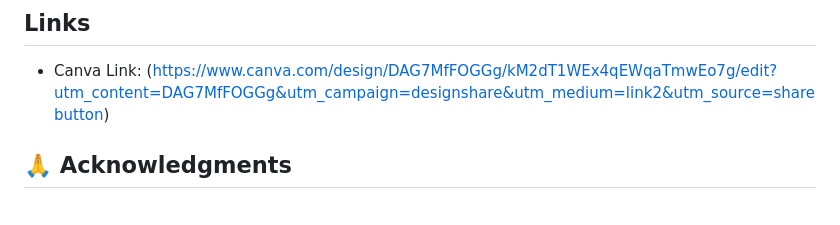
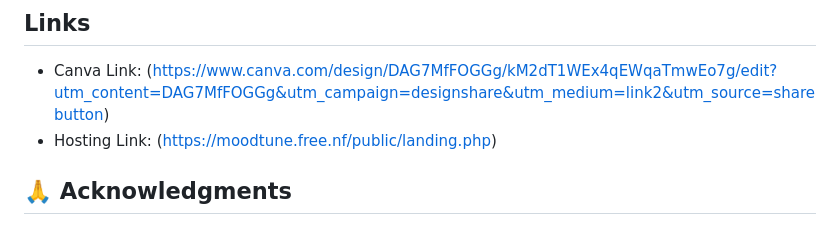
Before and after one commit to Jemuel111/Moodtune, a Markdown page: README.md, the part around the change. Drawn GitHub-style.

```diff
--- a/README.md
+++ b/README.md
@@ -417,7 +417,7 @@ This project is licensed under the MIT License - see the LICENSE file for detail
 
 ## Links
 - Canva Link: (https://www.canva.com/design/DAG7MfFOGGg/kM2dT1WEx4qEWqaTmwEo7g/edit?utm_content=DAG7MfFOGGg&utm_campaign=designshare&utm_medium=link2&utm_source=sharebutton)
-
+- Hosting Link: (https://moodtune.free.nf/public/landing.php)
 ## 🙏 Acknowledgments
 
 - [Rubix ML](https://rubixml.github.io/ML/) - Powerful PHP machine learning library
```
